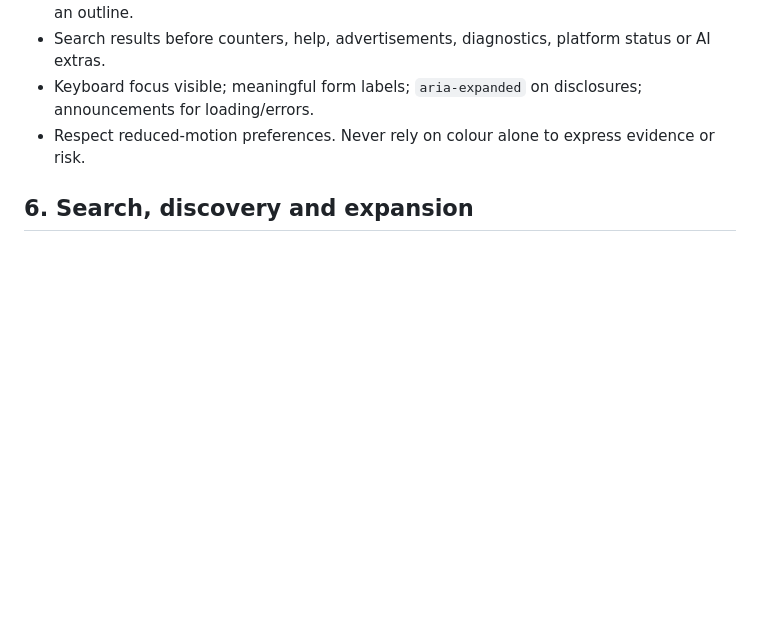
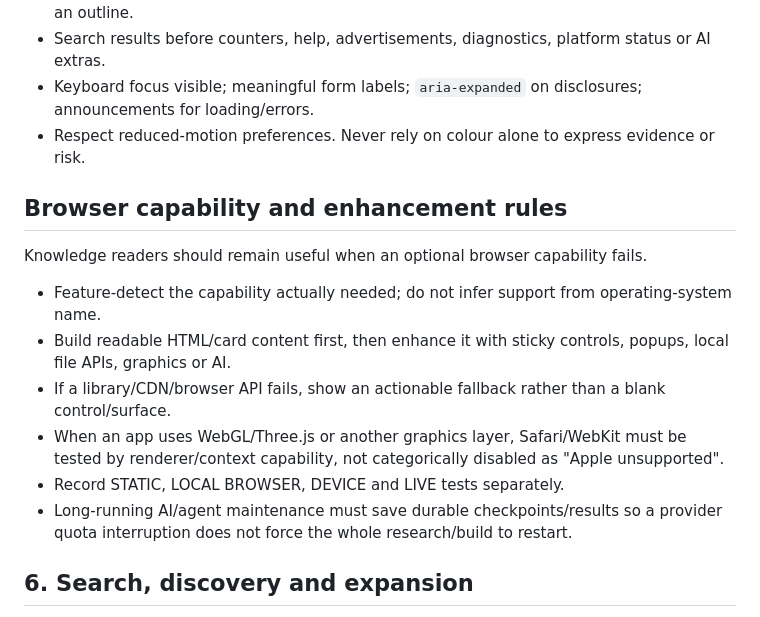
Before and after one commit to KarstenEvans/aletheia-knowledge, a Markdown page: aletheia-knowledge-GUI.md, the part around the change. Rendered like a GitHub page; blank space fills up the shorter version.

Commit message:
Add capability-based browser fallbacks to Knowledge GUI

```diff
--- a/aletheia-knowledge-GUI.md
+++ b/aletheia-knowledge-GUI.md
@@ -107,6 +107,17 @@ Keep sources with the appropriate claim/card; link directly to primary documenta
 - Keyboard focus visible; meaningful form labels; `aria-expanded` on disclosures; announcements for loading/errors.
 - Respect reduced-motion preferences. Never rely on colour alone to express evidence or risk.
 
+## Browser capability and enhancement rules
+
+Knowledge readers should remain useful when an optional browser capability fails.
+
+- Feature-detect the capability actually needed; do not infer support from operating-system name.
+- Build readable HTML/card content first, then enhance it with sticky controls, popups, local file APIs, graphics or AI.
+- If a library/CDN/browser API fails, show an actionable fallback rather than a blank control/surface.
+- When an app uses WebGL/Three.js or another graphics layer, Safari/WebKit must be tested by renderer/context capability, not categorically disabled as "Apple unsupported".
+- Record STATIC, LOCAL BROWSER, DEVICE and LIVE tests separately.
+- Long-running AI/agent maintenance must save durable checkpoints/results so a provider quota interruption does not force the whole research/build to restart.
+
 ## 6. Search, discovery and expansion
 
 - Search currently loaded local/cached knowledge first. Search title, preview, full card body and useful tags.
```
